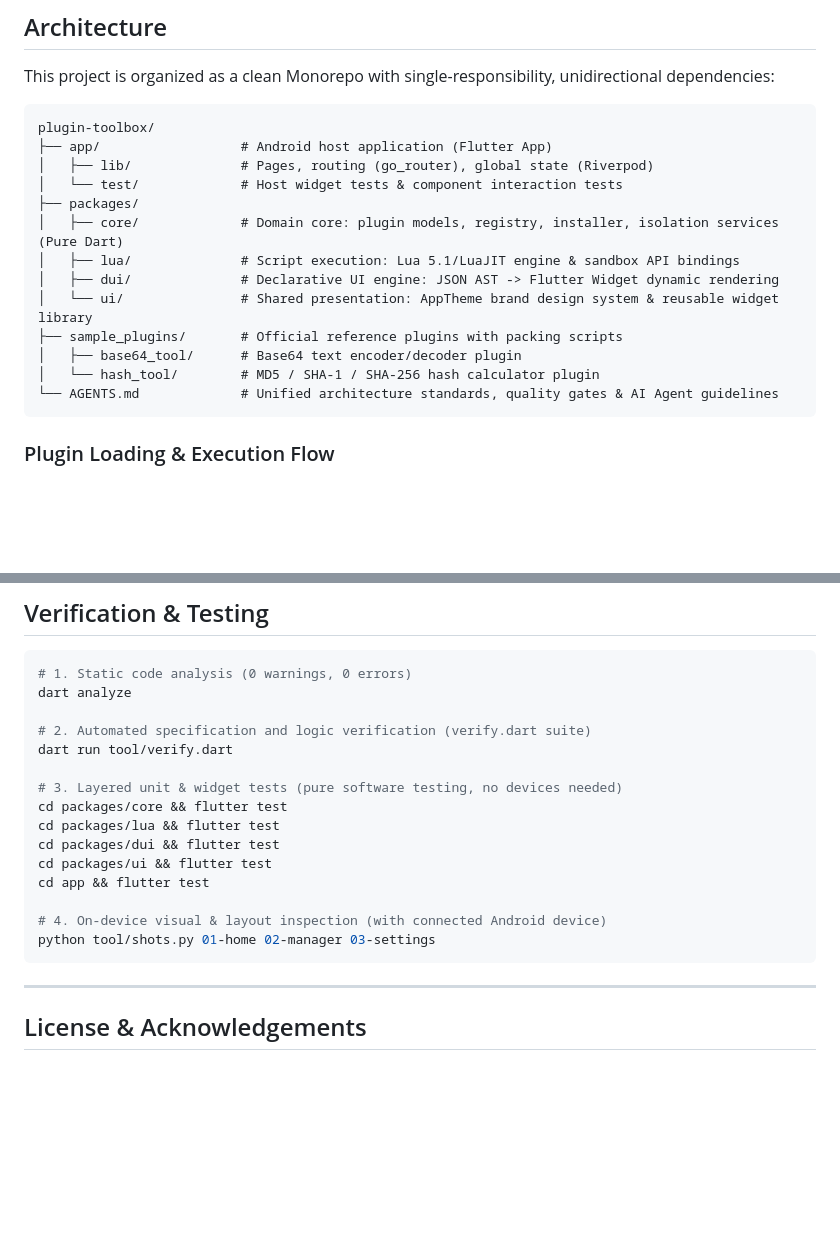
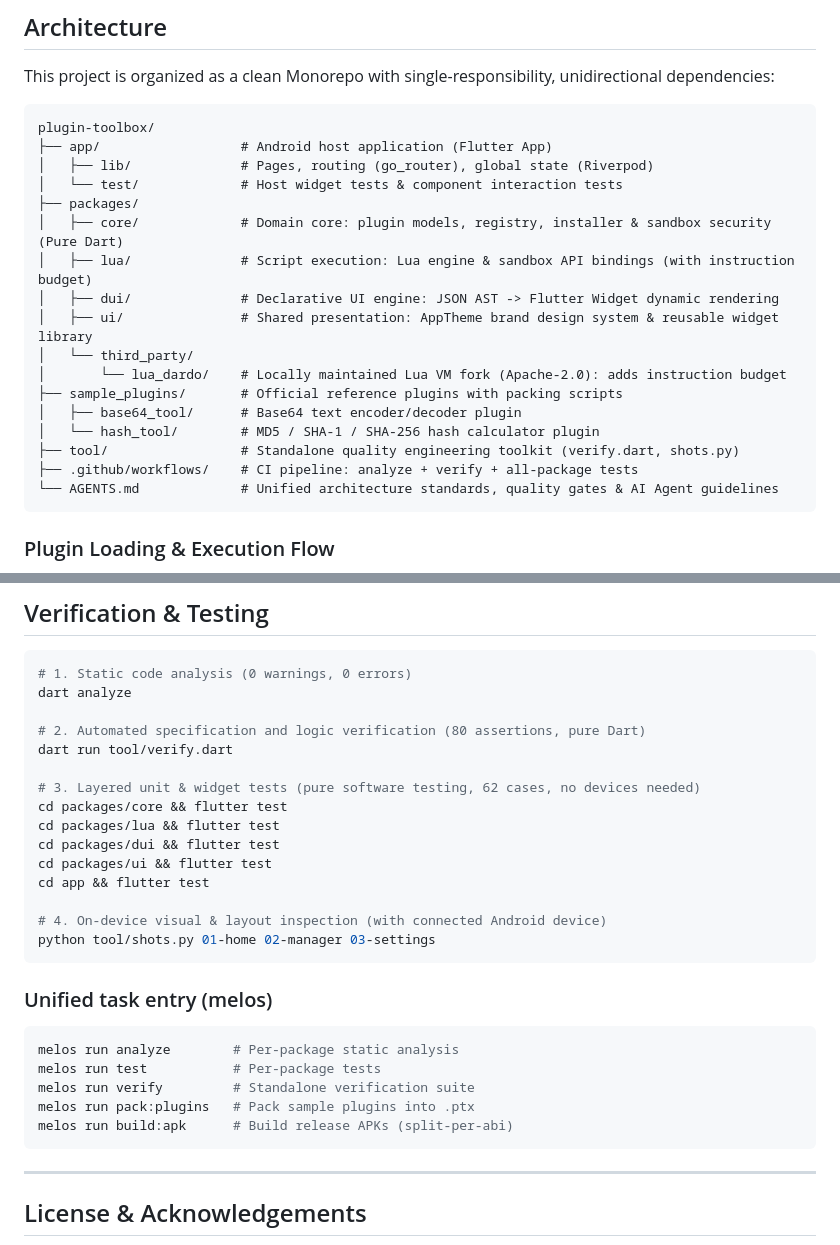
Before and after one commit to Aclguh/plugin-toolbox, a Markdown page: README.en.md, 2 parts joined by grey strips. Rendered like a GitHub page; blank space fills up the shorter version.

Commit message:
docs: 同步 README 架构目录树、验证计数与统一任务入口
- 架构目录树补充 third_party/lua_dardo 本地维护分支、.github/workflows
  CI 目录与质量工具套件条目, 中英文 README 与 app README 同步
- 验证计数同步为真实运行输出: 80 项断言、62 项测试用例
- 新增 melos 统一任务入口说明与 CI 徽章

````diff
--- a/README.en.md
+++ b/README.en.md
@@ -44,13 +45,17 @@ plugin-toolbox/
 │   ├── lib/              # Pages, routing (go_router), global state (Riverpod)
 │   └── test/             # Host widget tests & component interaction tests
 ├── packages/
-│   ├── core/             # Domain core: plugin models, registry, installer, isolation services (Pure Dart)
-│   ├── lua/              # Script execution: Lua 5.1/LuaJIT engine & sandbox API bindings
+│   ├── core/             # Domain core: plugin models, registry, installer & sandbox security (Pure Dart)
+│   ├── lua/              # Script execution: Lua engine & sandbox API bindings (with instruction budget)
 │   ├── dui/              # Declarative UI engine: JSON AST -> Flutter Widget dynamic rendering
-│   └── ui/               # Shared presentation: AppTheme brand design system & reusable widget library
+│   ├── ui/               # Shared presentation: AppTheme brand design system & reusable widget library
+│   └── third_party/
+│       └── lua_dardo/    # Locally maintained Lua VM fork (Apache-2.0): adds instruction budget
 ├── sample_plugins/       # Official reference plugins with packing scripts
 │   ├── base64_tool/      # Base64 text encoder/decoder plugin
 │   └── hash_tool/        # MD5 / SHA-1 / SHA-256 hash calculator plugin
+├── tool/                 # Standalone quality engineering toolkit (verify.dart, shots.py)
+├── .github/workflows/    # CI pipeline: analyze + verify + all-package tests
 └── AGENTS.md             # Unified architecture standards, quality gates & AI Agent guidelines
 ```
 
@@ -229,10 +234,10 @@ flutter build apk --release --split-per-abi
 # 1. Static code analysis (0 warnings, 0 errors)
 dart analyze
 
-# 2. Automated specification and logic verification (verify.dart suite)
+# 2. Automated specification and logic verification (80 assertions, pure Dart)
 dart run tool/verify.dart
 
-# 3. Layered unit & widget tests (pure software testing, no devices needed)
+# 3. Layered unit & widget tests (pure software testing, 62 cases, no devices needed)
 cd packages/core && flutter test
 cd packages/lua && flutter test
 cd packages/dui && flutter test
@@ -241,6 +246,16 @@ cd app && flutter test
 
 # 4. On-device visual & layout inspection (with connected Android device)
 python tool/shots.py 01-home 02-manager 03-settings
+```
+
+### Unified task entry (melos)
+
+```bash
+melos run analyze        # Per-package static analysis
+melos run test           # Per-package tests
+melos run verify         # Standalone verification suite
+melos run pack:plugins   # Pack sample plugins into .ptx
+melos run build:apk      # Build release APKs (split-per-abi)
 ```
 
 ---
````
Also changed, not shown: other parts of README.en.md (+1 -0 lines), README.md (+19 -5 lines).
